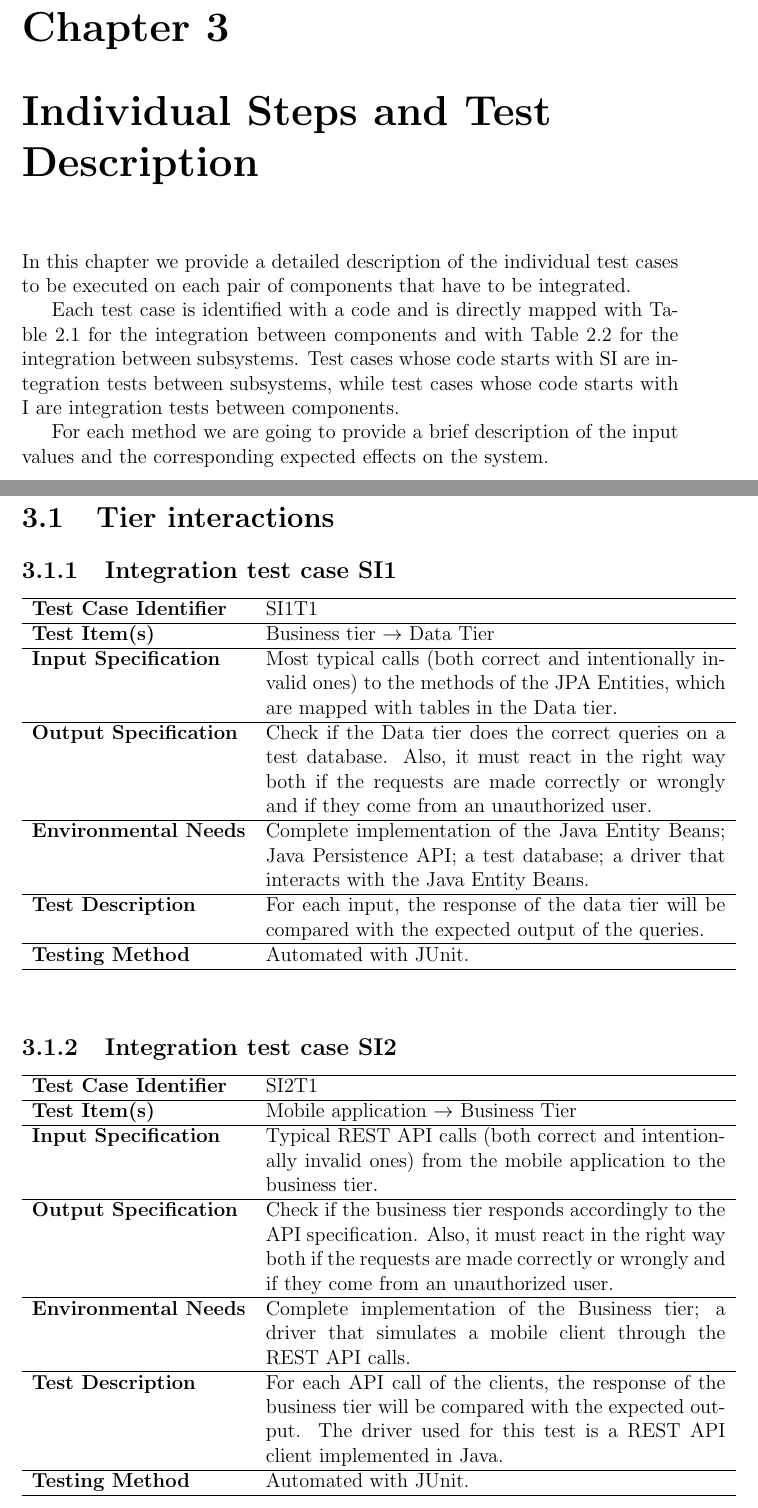
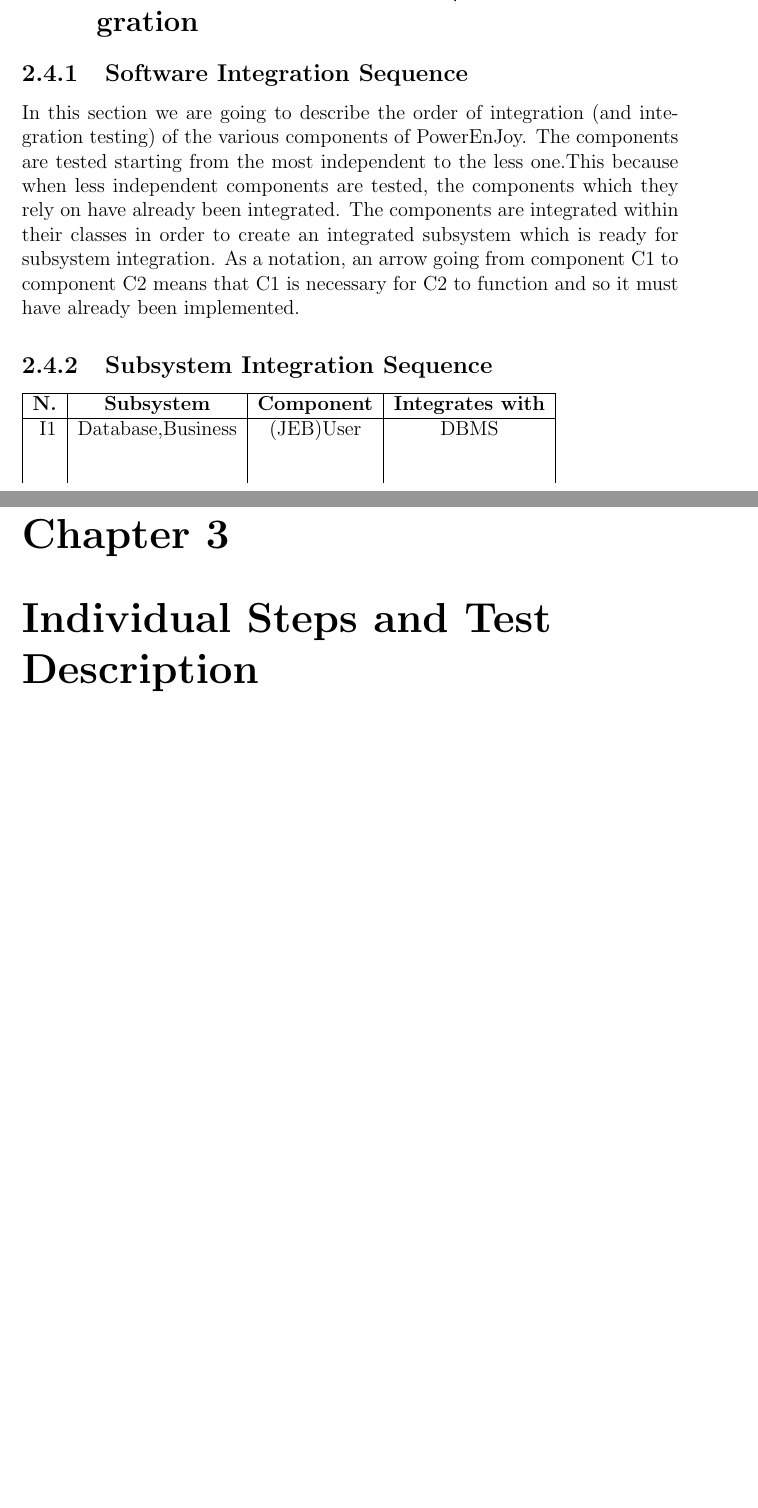
Before and after one commit to marcomiglionico94/Software-Engineering-2-Project, a LaTeX document (src/itpd/main.tex, which reads src/itpd/integration_strategy/sequence.tex): two parts of pages 11 and 12 of 17 before the commit and two parts of pages 10 and 11 of 14 after it, joined at a grey line, cut at the place of the change, the shorter picture padded with empty space. Compiled offline with pdfLaTeX.

Commit message:
Integration Sequence

```diff
--- a/src/itpd/integration_strategy/sequence.tex
+++ b/src/itpd/integration_strategy/sequence.tex
@@ -1 +1,19 @@
 \section{Sequence of Component/Function Integration}
+\subsection{Software Integration Sequence}
+In this section we are going to describe the order of integration (and integration
+testing) of the various components of PowerEnJoy.
+The components are tested starting from the most independent to the less
+one.This because when less independent components are tested, the components which
+they rely on have already been integrated. The components are integrated
+within their classes in order to create an integrated subsystem which is ready
+for subsystem integration.
+As a notation, an arrow going from component C1 to component C2 means that C1 is necessary for C2 to function and so it must have already been implemented.
+
+\subsection{Subsystem Integration Sequence}
+\begin{tabular}{|c|c|c|c|}
+\hline
+\textbf{N.} & \textbf{Subsystem} & \textbf{Component} & \textbf{Integrates with}\\
+\hline
+\rule[-1cm]{0mm}{1cm}
+I1 & Database,Business & (JEB)User & DBMS\\
+\end{tabular}
```
Also changed, not shown: src/itpd/main.tex (+0 -2 lines).
